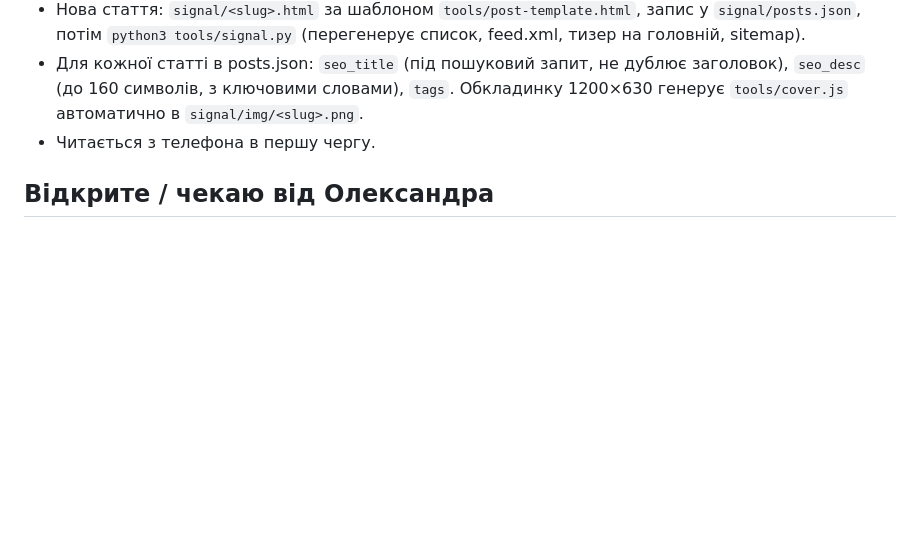
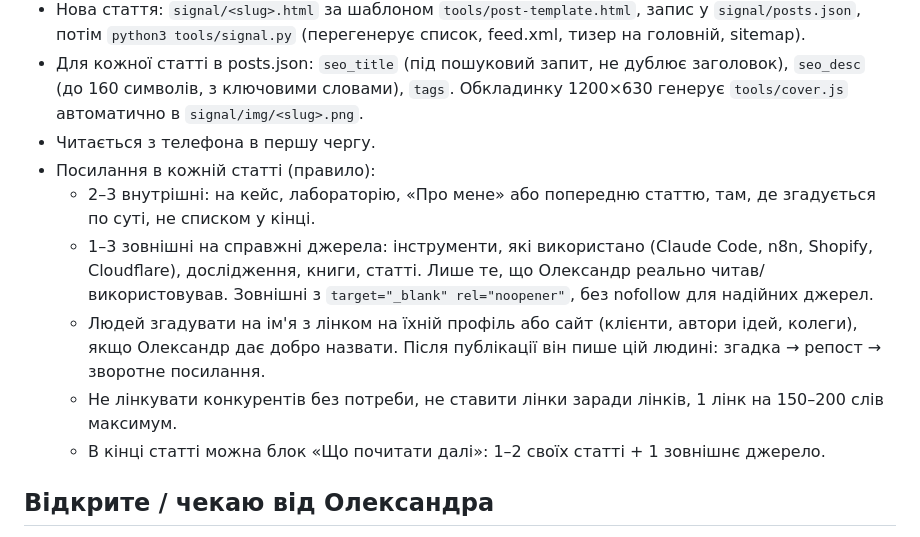
Before and after one commit to Alex-ux-droid/portfolio, a Markdown page: CLAUDE.md, the part around the change. Rendered like a GitHub page; blank space fills up the shorter version.

Commit message:
CLAUDE.md: linking rules for Signal articles
Co-Authored-By: Claude Fable 5.1 <noreply@anthropic.com>
Claude-Session: https://claude.ai/code/session_01VLayZNdmJLQWBwmMkUHuGk

```diff
--- a/CLAUDE.md
+++ b/CLAUDE.md
@@ -35,6 +35,12 @@
 - Нова стаття: `signal/<slug>.html` за шаблоном `tools/post-template.html`, запис у `signal/posts.json`, потім `python3 tools/signal.py` (перегенерує список, feed.xml, тизер на головній, sitemap).
 - Для кожної статті в posts.json: `seo_title` (під пошуковий запит, не дублює заголовок), `seo_desc` (до 160 символів, з ключовими словами), `tags`. Обкладинку 1200×630 генерує `tools/cover.js` автоматично в `signal/img/<slug>.png`.
 - Читається з телефона в першу чергу.
+- Посилання в кожній статті (правило):
+  - 2–3 внутрішні: на кейс, лабораторію, «Про мене» або попередню статтю, там, де згадується по суті, не списком у кінці.
+  - 1–3 зовнішні на справжні джерела: інструменти, які використано (Claude Code, n8n, Shopify, Cloudflare), дослідження, книги, статті. Лише те, що Олександр реально читав/використовував. Зовнішні з `target="_blank" rel="noopener"`, без nofollow для надійних джерел.
+  - Людей згадувати на ім'я з лінком на їхній профіль або сайт (клієнти, автори ідей, колеги), якщо Олександр дає добро назвати. Після публікації він пише цій людині: згадка → репост → зворотне посилання.
+  - Не лінкувати конкурентів без потреби, не ставити лінки заради лінків, 1 лінк на 150–200 слів максимум.
+  - В кінці статті можна блок «Що почитати далі»: 1–2 своїх статті + 1 зовнішнє джерело.
 
 ## Відкрите / чекаю від Олександра
 - Вебхук n8n або ключ Web3Forms для форми (зараз mailto).
```
